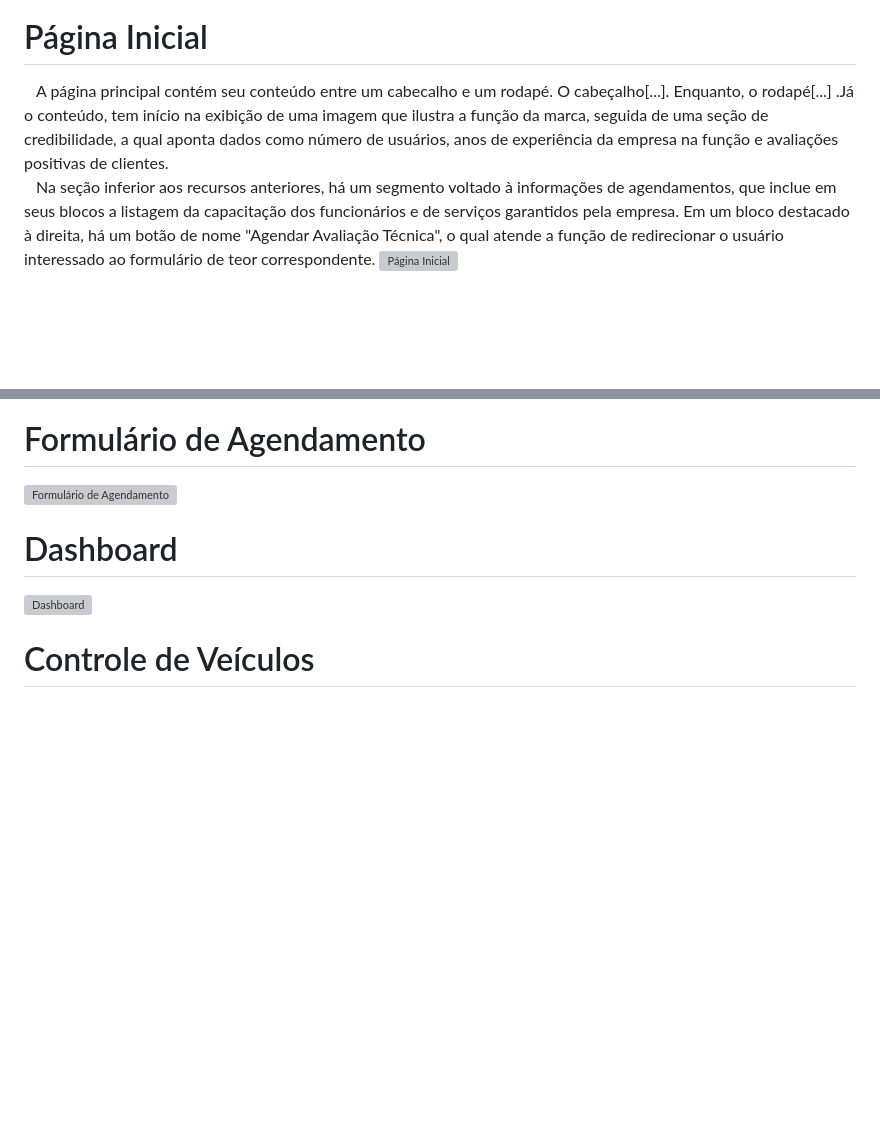
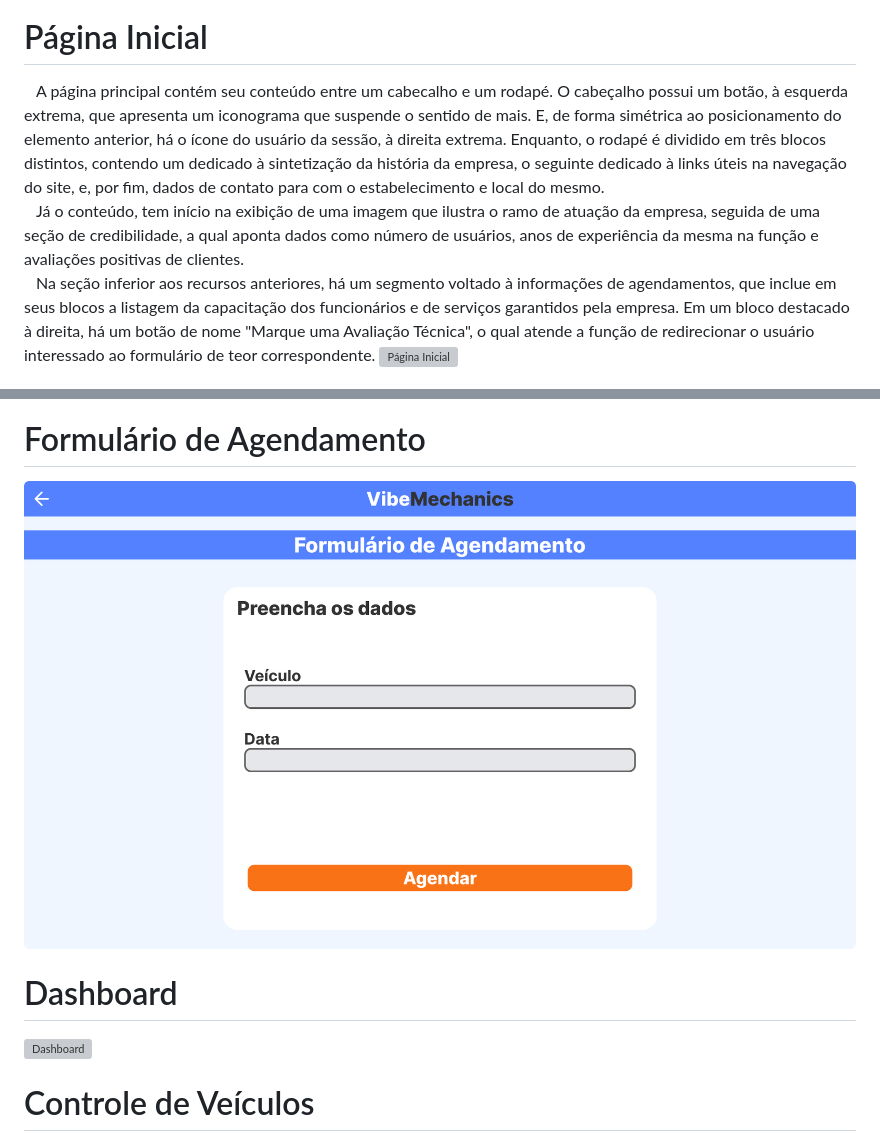
Before and after one commit to DaniellMarquez/Projeto_Oficina_Mecanica, a Markdown page: Documentacao_Projeto /Prototipação /prototipo_oficina.md, 2 parts joined by grey strips. Rendered like a GitHub page; blank space fills up the shorter version; grey boxes are pictures that could not be loaded.

```diff
--- a/Documentacao_Projeto /Prototipação /prototipo_oficina.md
+++ b/Documentacao_Projeto /Prototipação /prototipo_oficina.md
@@ -10,6 +10,7 @@
 ![Página de Login](https://github.com/DaniellMarquez/Projeto_Oficina_Mecanica/blob/main/Assets/LOGIN1.png)
 
 # Página Inicial
-&emsp;A página principal contém seu conteúdo entre um cabecalho e um rodapé. O cabeçalho[...]. Enquanto, o rodapé[...] .Já o conteúdo, tem início na exibição de uma imagem que ilustra a função da marca, seguida de uma seção de credibilidade, a qual aponta dados como número de usuários, anos de experiência da empresa na função e avaliações positivas de clientes.\
-&emsp;Na seção inferior aos recursos anteriores, há um segmento voltado à informações de agendamentos, que inclue em seus blocos a listagem da capacitação dos funcionários e de serviços garantidos pela empresa. Em um bloco destacado à direita, há um botão de nome "Agendar Avaliação Técnica", o qual atende a função de redirecionar o usuário interessado ao formulário de teor correspondente.
+&emsp;A página principal contém seu conteúdo entre um cabecalho e um rodapé. O cabeçalho possui um botão, à esquerda extrema, que apresenta um iconograma que suspende o sentido de mais. E, de forma simétrica ao posicionamento do elemento anterior, há o ícone do usuário da sessão, à direita extrema. Enquanto, o rodapé é dividido em três blocos distintos, contendo um dedicado à sintetização da história da empresa, o seguinte dedicado à links úteis na navegação do site, e, por fim, dados de contato para com o estabelecimento e local do mesmo.\
+&emsp;Já o conteúdo, tem início na exibição de uma imagem que ilustra o ramo de atuação da empresa, seguida de uma seção de credibilidade, a qual aponta dados como número de usuários, anos de experiência da mesma na função e avaliações positivas de clientes.\
+&emsp;Na seção inferior aos recursos anteriores, há um segmento voltado à informações de agendamentos, que inclue em seus blocos a listagem da capacitação dos funcionários e de serviços garantidos pela empresa. Em um bloco destacado à direita, há um botão de nome "Marque uma Avaliação Técnica", o qual atende a função de redirecionar o usuário interessado ao formulário de teor correspondente.
 ![Página Inicial](https://github.com/DaniellMarquez/Projeto_Oficina_Mecanica/blob/main/Assets/INICIAL.png)
@@ -16,7 +20,7 @@
 
 # Formulário de Agendamento
 
-![Formulário de Agendamento](https://github.com/DaniellMarquez/Projeto_Oficina_Mecanica/blob/main/Assets/FORMUL%C3%81RIO.png)
+![Formulário de Agendamento](https://github.com/DaniellMarquez/Projeto_Oficina_Mecanica/blob/main/Assets/AGENDAMENTO.png)
 
 # Dashboard
 
```
Also changed, not shown: other parts of Documentacao_Projeto /Prototipação /prototipo_oficina.md (+3 -0 lines).
